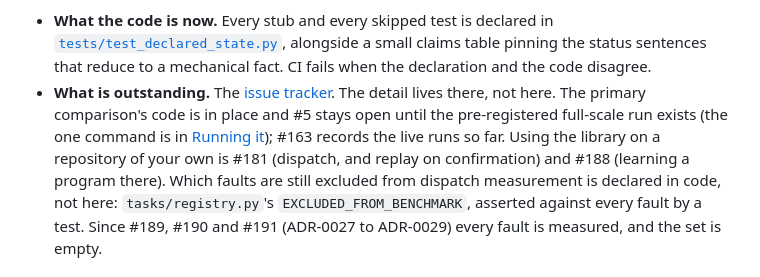
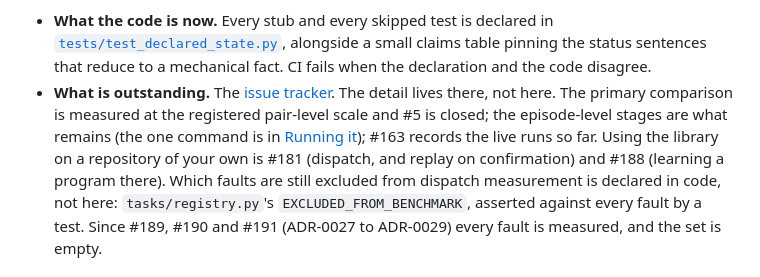
Before and after one commit to Shyboy0499/precondition-library, a Markdown page: README.md, the part around the change. Rendered like a GitHub page.

```diff
--- a/README.md
+++ b/README.md
@@ -299,9 +299,9 @@ places, both checked:
   fails when the declaration and the code disagree.
 - **What is outstanding.** The
   [issue tracker](https://github.com/Shyboy0499/precondition-library/issues). The
-  detail lives there, not here. The primary comparison's code is in place and #5
-  stays open until the pre-registered full-scale run exists (the one command is in
-  [Running it](#running-it)); #163 records the live runs so far. Using the library on
+  detail lives there, not here. The primary comparison is measured at the registered
+  pair-level scale and #5 is closed; the episode-level stages are what remains (the one
+  command is in [Running it](#running-it)); #163 records the live runs so far. Using the library on
   a repository of your own is #181 (dispatch, and replay on confirmation) and #188
   (learning a program there).
   Which faults are still excluded from dispatch measurement is declared in code, not
```
Also changed, not shown: CHANGELOG.md (+75 -12 lines).
